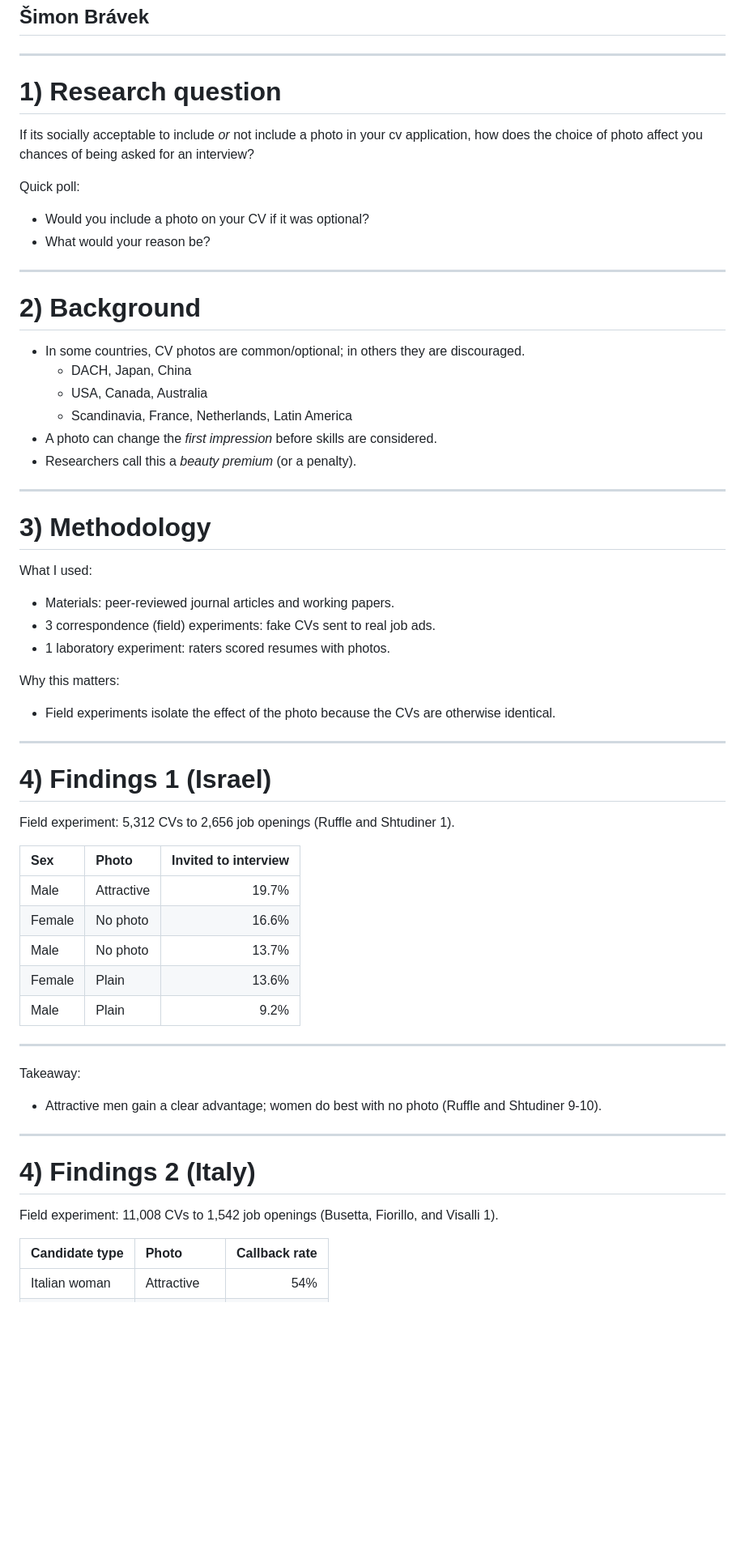
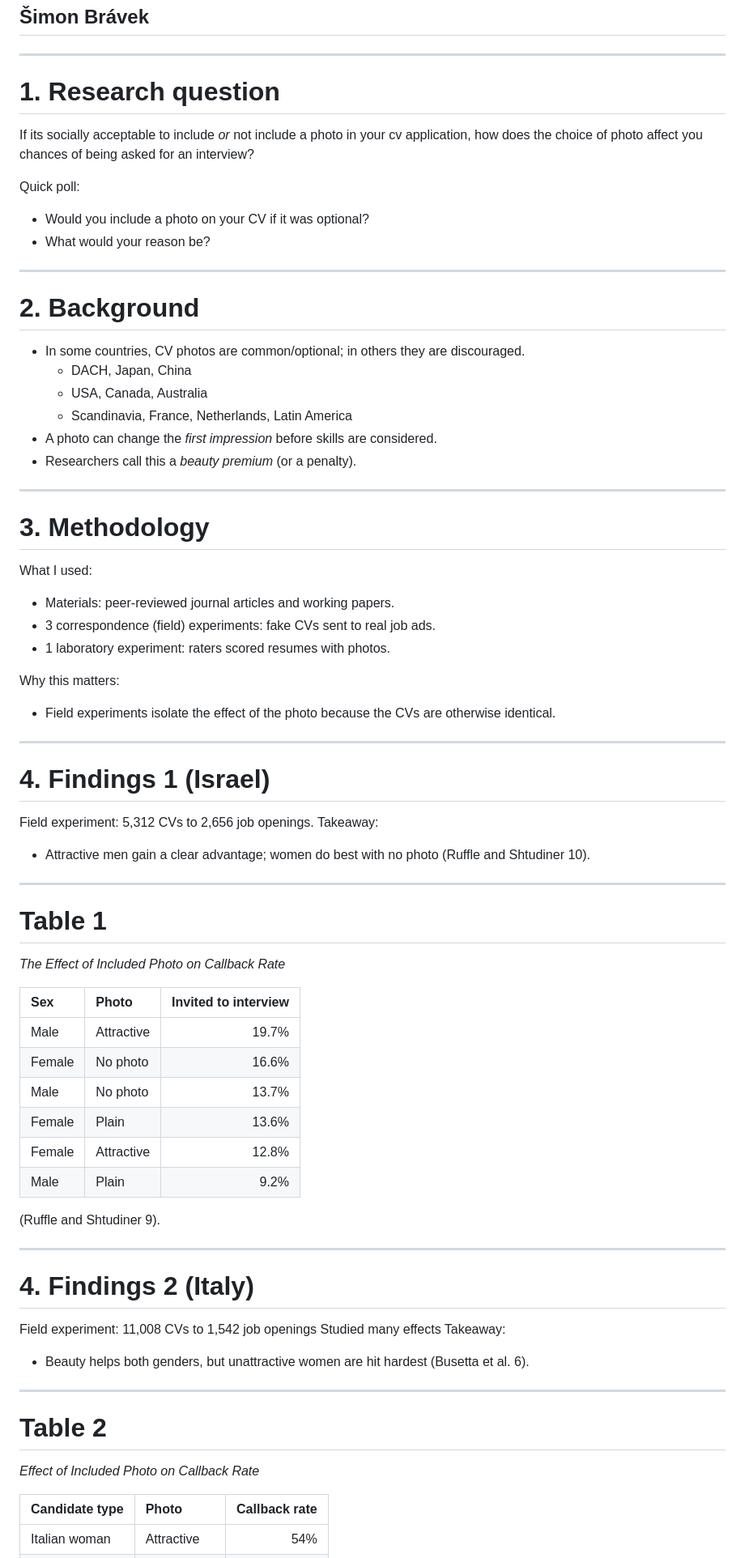
Before and after one commit to simonbravek/english-research-project, a Markdown page: index.md, the part around the change printed below. Shown: that part at 81% size. Drawn GitHub-style; blank space fills up the shorter version.

```diff
--- a/index.md
+++ b/index.md
@@ -12,7 +12,7 @@ title: "Does a Photo Help Your Job Application?"
 ## Šimon Brávek
 ---
 
-# 1) Research question
+# 1. Research question
 
 If its socially acceptable to include *or* not include a photo in your cv application, how does the choice of photo affect you chances of being asked for an interview?
 
@@ -22,7 +22,7 @@ Quick poll:
 
 ---
 
-# 2) Background
+# 2. Background
 
 - In some countries, CV photos are common/optional; in others they are discouraged.
     - DACH, Japan, China
@@ -30,13 +30,10 @@ Quick poll:
     - Scandinavia, France, Netherlands, Latin America
 - A photo can change the *first impression* before skills are considered.
 - Researchers call this a *beauty premium* (or a penalty).
-<!---
-your comment goes here
-and here
--->
+
 ---
 
-# 3) Methodology
+# 3. Methodology
 
 What I used:
 - Materials: peer-reviewed journal articles and working papers.
@@ -48,28 +45,39 @@ Why this matters:
 
 ---
 
-# 4) Findings 1 (Israel)
+# 4. Findings 1 (Israel)
+Field experiment: 5,312 CVs to 2,656 job openings.
+Takeaway:
+- Attractive men gain a clear advantage; women do best with no photo (Ruffle and Shtudiner 10).
 
-Field experiment: 5,312 CVs to 2,656 job openings (Ruffle and Shtudiner 1).
+---
+
+# Table 1
+_The Effect of Included Photo on Callback Rate_
 
 | Sex | Photo|  Invited to interview |
 | :--- | :--- | ---: |
 | Male | Attractive | 19.7% |
 | Female | No photo    | 16.6% |
 | Male | No photo | 13.7% |
-| Female | Plain       | 13.6% |
+| Female | Plain | 13.6% |
+| Female | Attractive | 12.8% |
 | Male | Plain | 9.2% |
+
+(Ruffle and Shtudiner 9).
 
 ---
 
+# 4. Findings 2 (Italy)
+Field experiment: 11,008 CVs to 1,542 job openings
+Studied many effects
 Takeaway:
-- Attractive men gain a clear advantage; women do best with no photo (Ruffle and Shtudiner 9-10).
+- Beauty helps both genders, but unattractive women are hit hardest (Busetta et al. 6).
 
 ---
 
-# 4) Findings 2 (Italy)
-
-Field experiment: 11,008 CVs to 1,542 job openings (Busetta, Fiorillo, and Visalli 1).
+# Table 2
+_Effect of Included Photo on Callback Rate_
 
 | Candidate type | Photo |  Callback rate |
 | :--- | :--- | ---: |
```
Also changed, not shown: other parts of index.md (+7 -18 lines), attachments/table-3.png (added), 1 other file.
